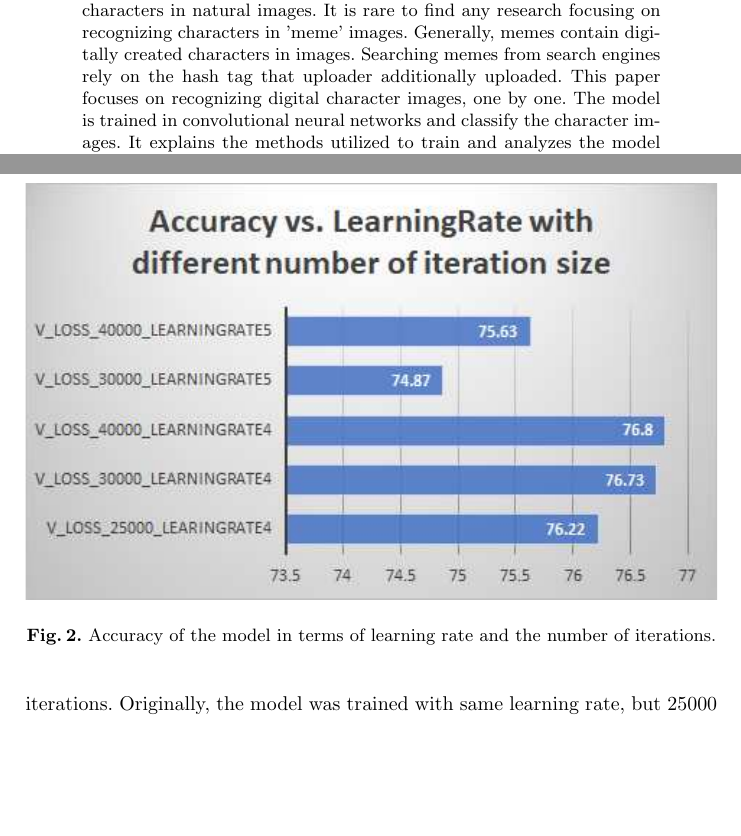
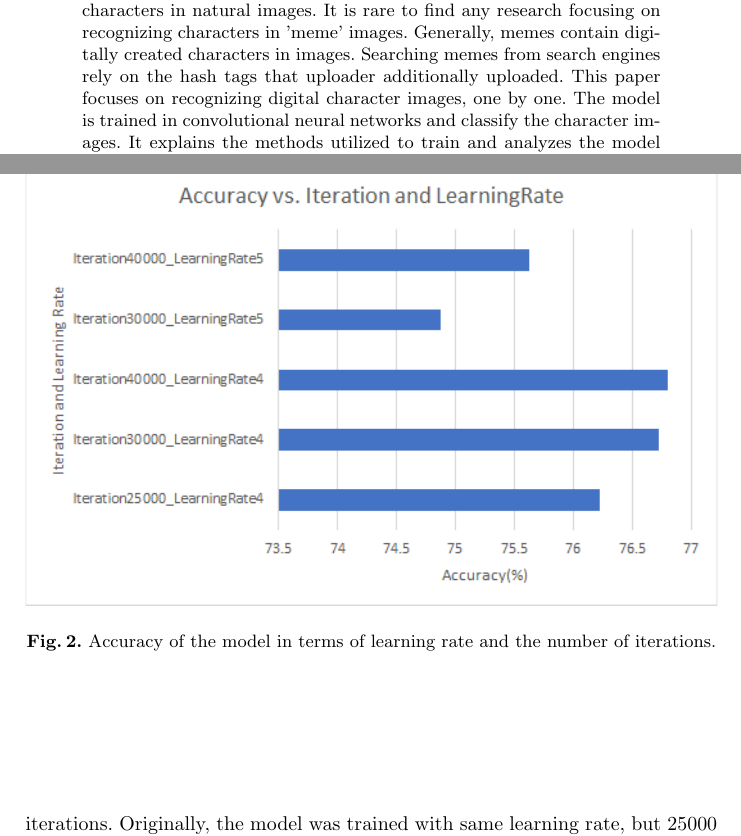
Before and after one commit to ccomai92/ImgRecognition, a LaTeX paper (FinalReport/FinalReport.tex, which reads FinalReport/EnR.tex, FinalReport/abstract.tex): two parts of pages 1 and 5 of 6, joined at a grey line, cut so that both start at the same text, the shorter picture padded with empty space. Compiled offline with pdfLaTeX.

Commit message:
reivision final report

```diff
--- a/FinalReport/EnR.tex
+++ b/FinalReport/EnR.tex
@@ -19,7 +19,7 @@ due to the limitation in computational power.
 \newline
 
     \begin{figure}
-        \includegraphics[width=\textwidth, scale=0.25]{val_acc.eps}
+        \includegraphics[width=\textwidth, scale=0.25]{Acc.eps}
         \caption{Accuracy of the model in terms of learning rate and the number of iterations.}
         \label{Figure2}
     \end{figure}
--- a/FinalReport/abstract.tex
+++ b/FinalReport/abstract.tex
@@ -2,6 +2,6 @@ Machine learning in chracter recognition in images is popular research topics. I
 packages or models have been built to recognize characters in text or pdf files. Moreover, many research delved into recognizing
 hand written characters or characters in natural images. It is rare to find any research focusing on recognizing characters in
 'meme' images. Generally, memes contain digitally created characters in images. Searching memes from search engines rely on the
-hash tag that uploader additionally uploaded. This paper focuses on recognizing digital character images, one by one. The model
+hash tags that uploader additionally uploaded. This paper focuses on recognizing digital character images, one by one. The model
 is trained in convolutional neural networks and classify the character images. It explains the methods utilized to train and
 analyzes the model from experimental results.
```
Also changed, not shown: FinalReport/Acc.eps (added), FinalReport/FinalReport.pdf, FinalReport/val_acc.eps (deleted), 4 other files.
